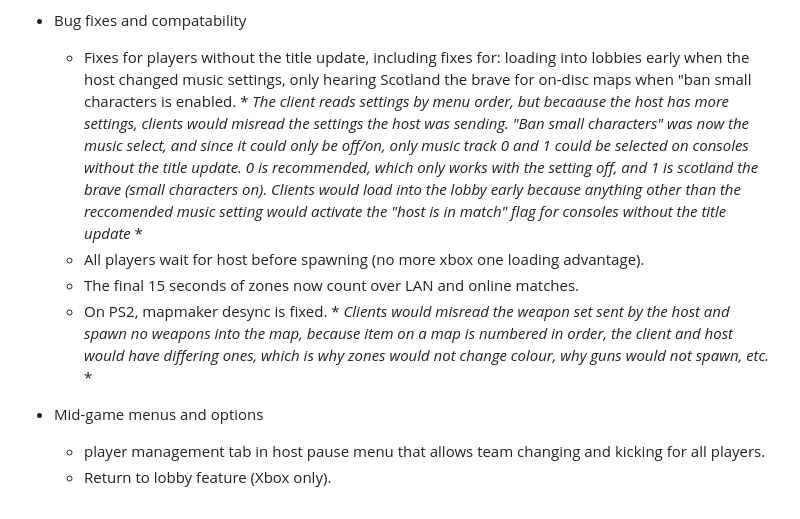
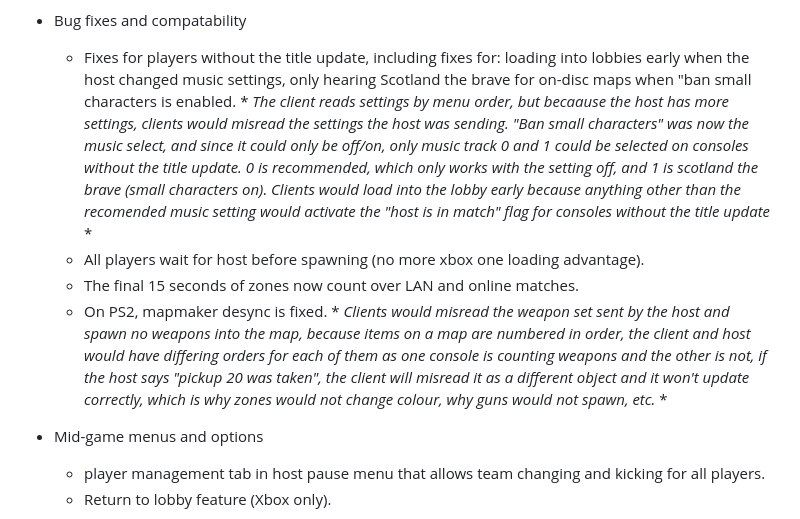
Before and after one commit to TimeSplittersOnline/TSO-Community-Patch-, a Markdown page: README.md, the part around the change. Rendered like a GitHub page.

```diff
--- a/README.md
+++ b/README.md
@@ -66,10 +66,10 @@ The [`build`](build) folder always holds the current version's TSO Community Pat
 
 
 - Bug fixes and compatability
-  - Fixes for players without the title update, including fixes for: loading into lobbies early when the host changed music settings, only hearing Scotland the brave for on-disc maps when "ban small characters is enabled. * *The client reads settings by menu order, but becaause the host has more settings, clients would misread the settings the host was sending. "Ban small characters" was now the music select, and since it could only be off/on, only music track 0 and 1 could be selected on consoles without the title update. 0 is recommended, which only works with the setting off, and 1 is scotland the brave (small characters on). Clients would load into the lobby early because anything other than the reccomended music setting would activate the "host is in match" flag for consoles without the title update* *
+  - Fixes for players without the title update, including fixes for: loading into lobbies early when the host changed music settings, only hearing Scotland the brave for on-disc maps when "ban small characters is enabled. * *The client reads settings by menu order, but becaause the host has more settings, clients would misread the settings the host was sending. "Ban small characters" was now the music select, and since it could only be off/on, only music track 0 and 1 could be selected on consoles without the title update. 0 is recommended, which only works with the setting off, and 1 is scotland the brave (small characters on). Clients would load into the lobby early because anything other than the recomended music setting would activate the "host is in match" flag for consoles without the title update* *
   - All players wait for host before spawning (no more xbox one loading advantage).
   - The final 15 seconds of zones now count over LAN and online matches.
-  - On PS2, mapmaker desync is fixed. * *Clients would misread the weapon set sent by the host and spawn no weapons into the map, because item on a map is numbered in order, the client and host would have differing ones, which is why zones would not change colour, why guns would not spawn, etc.* *
+  - On PS2, mapmaker desync is fixed. * *Clients would misread the weapon set sent by the host and spawn no weapons into the map, because items on a map are numbered in order, the client and host would have differing orders for each of them as one console is counting weapons and the other is not, if the host says "pickup 20 was taken", the client will misread it as a different object and it won't update correctly, which is why zones would not change colour, why guns would not spawn, etc.* *
 
 
 
```
